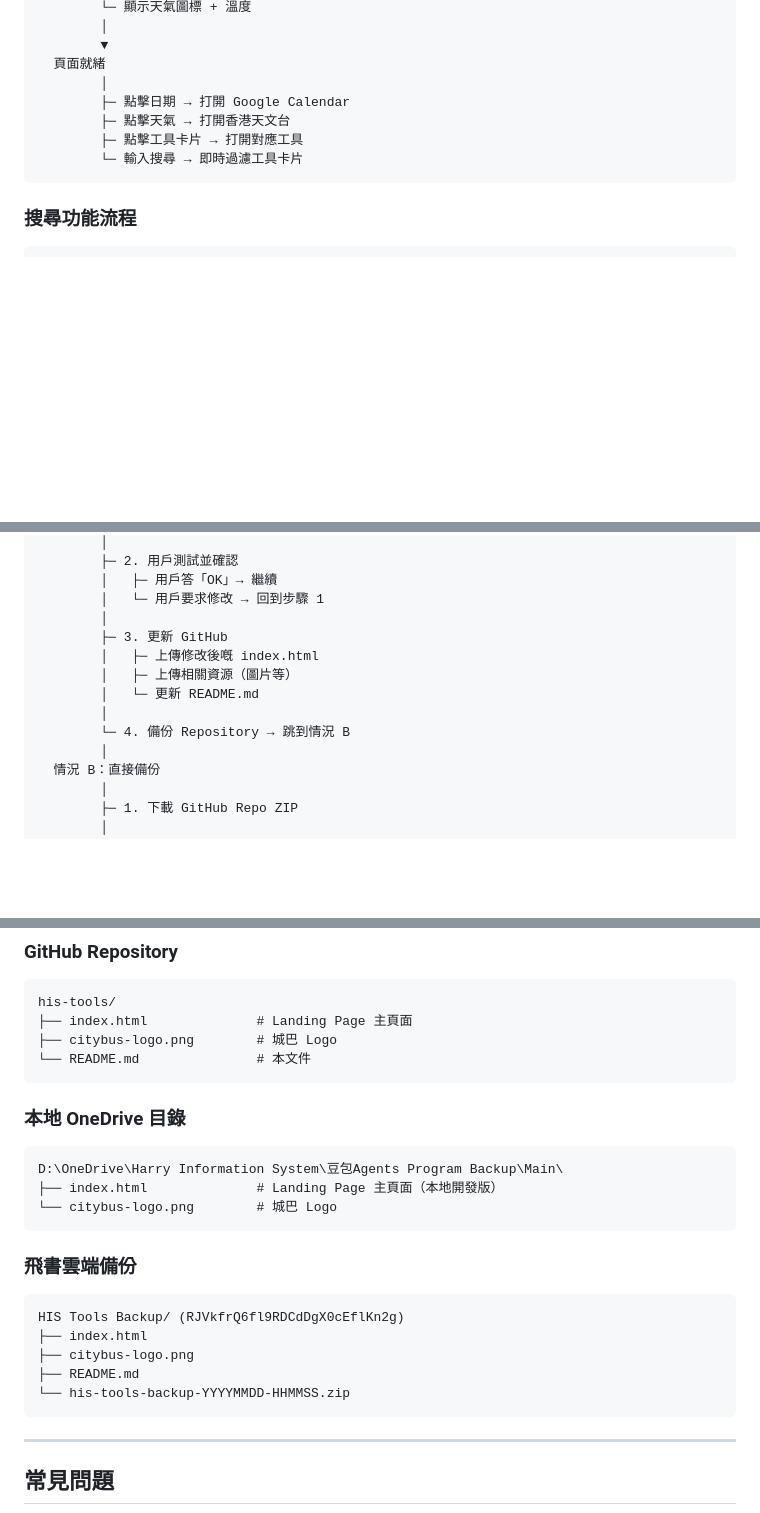
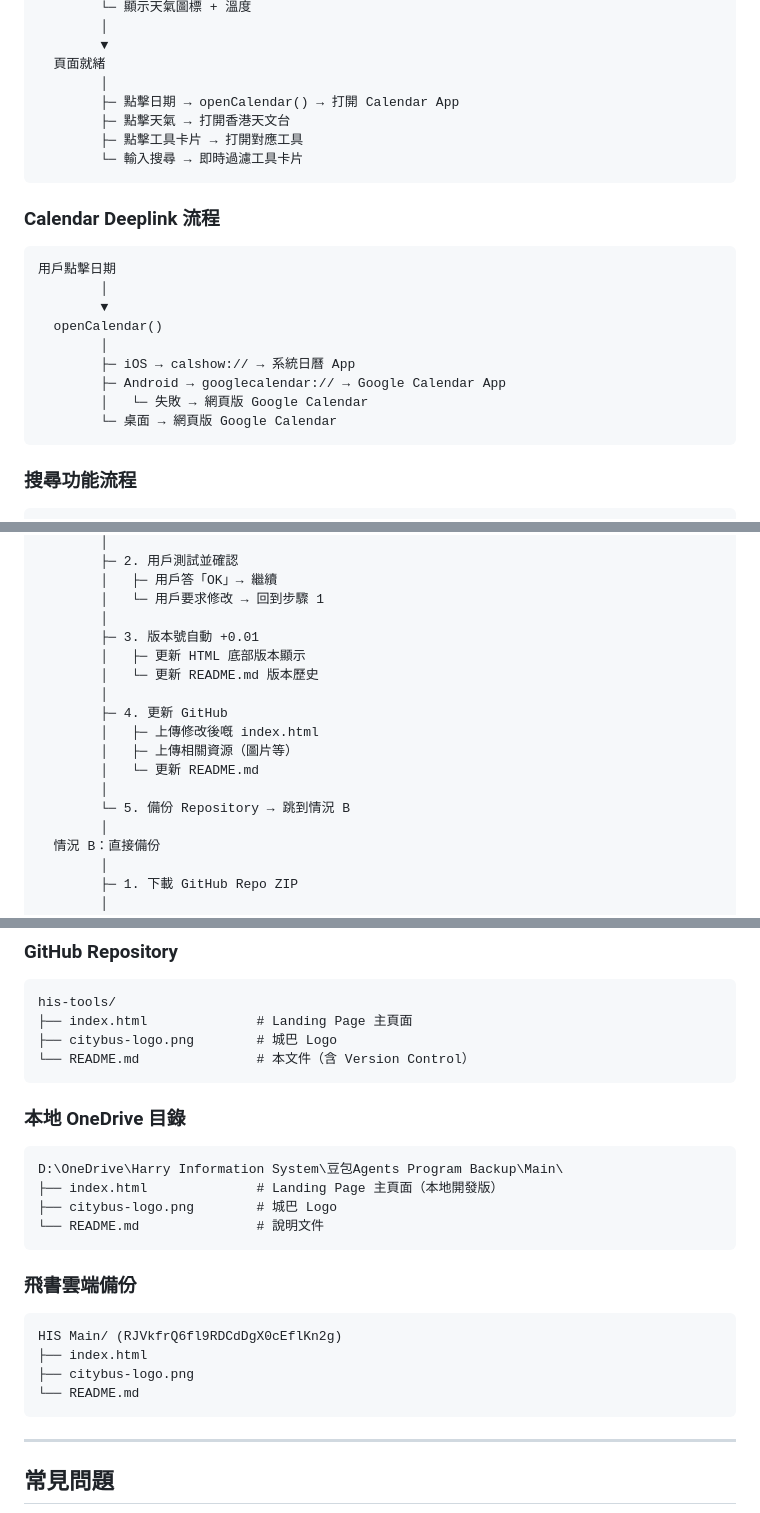
Before and after one commit to hkharrycheng/his-tools, a Markdown page: README.md, 3 parts joined by grey strips. Rendered like a GitHub page; blank space fills up the shorter version.

````diff
--- a/README.md
+++ b/README.md
@@ -74,10 +105,24 @@ Harry's Intelligent Services - 一個 Mobile Friendly 嘅工具集合 Landing Pa
         ▼
   頁面就緒
         │
-        ├─ 點擊日期 → 打開 Google Calendar
+        ├─ 點擊日期 → openCalendar() → 打開 Calendar App
         ├─ 點擊天氣 → 打開香港天文台
         ├─ 點擊工具卡片 → 打開對應工具
         └─ 輸入搜尋 → 即時過濾工具卡片
+```
+
+### Calendar Deeplink 流程
+
+```
+用戶點擊日期
+        │
+        ▼
+  openCalendar()
+        │
+        ├─ iOS → calshow:// → 系統日曆 App
+        ├─ Android → googlecalendar:// → Google Calendar App
+        │   └─ 失敗 → 網頁版 Google Calendar
+        └─ 桌面 → 網頁版 Google Calendar
 ```
 
 ### 搜尋功能流程
@@ -117,12 +162,16 @@ Harry's Intelligent Services - 一個 Mobile Friendly 嘅工具集合 Landing Pa
         │   ├─ 用戶答「OK」→ 繼續
         │   └─ 用戶要求修改 → 回到步驟 1
         │
-        ├─ 3. 更新 GitHub
+        ├─ 3. 版本號自動 +0.01
+        │   ├─ 更新 HTML 底部版本顯示
+        │   └─ 更新 README.md 版本歷史
+        │
+        ├─ 4. 更新 GitHub
         │   ├─ 上傳修改後嘅 index.html
         │   ├─ 上傳相關資源（圖片等）
         │   └─ 更新 README.md
         │
-        └─ 4. 備份 Repository → 跳到情況 B
+        └─ 5. 備份 Repository → 跳到情況 B
         │
   情況 B：直接備份
         │
@@ -150,7 +199,7 @@ Harry's Intelligent Services - 一個 Mobile Friendly 嘅工具集合 Landing Pa
 his-tools/
 ├── index.html              # Landing Page 主頁面
 ├── citybus-logo.png        # 城巴 Logo
-└── README.md               # 本文件
+└── README.md               # 本文件（含 Version Control）
 ```
 
 ### 本地 OneDrive 目錄
@@ -158,17 +207,17 @@ his-tools/
 ```
 D:\OneDrive\Harry Information System\豆包Agents Program Backup\Main\
 ├── index.html              # Landing Page 主頁面（本地開發版）
-└── citybus-logo.png        # 城巴 Logo
+├── citybus-logo.png        # 城巴 Logo
+└── README.md               # 說明文件
 ```
 
 ### 飛書雲端備份
 
 ```
-HIS Tools Backup/ (RJVkfrQ6fl9RDCdDgX0cEflKn2g)
+HIS Main/ (RJVkfrQ6fl9RDCdDgX0cEflKn2g)
 ├── index.html
 ├── citybus-logo.png
-├── README.md
-└── his-tools-backup-YYYYMMDD-HHMMSS.zip
+└── README.md
 ```
 
 ---
````
Also changed, not shown: other parts of README.md (+42 -16 lines).
